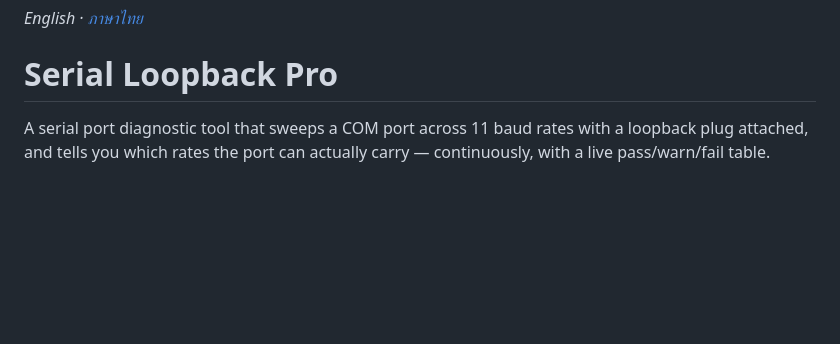
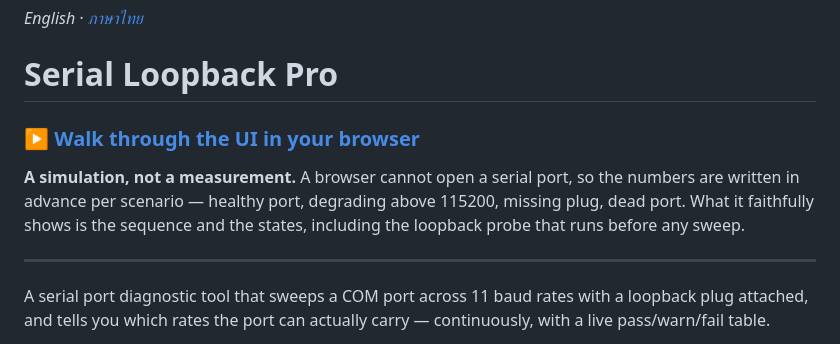
Before and after one commit to Olay097056/serial-loopback, a Markdown page: README.md, the part around the change. Drawn GitHub-style; blank space fills up the shorter version.

```diff
--- a/README.md
+++ b/README.md
@@ -1,6 +1,15 @@
 *English · [ภาษาไทย](README.th.md)*
 
 # Serial Loopback Pro
+
+### ▶ [Walk through the UI in your browser](https://olay097056.github.io/serial-loopback/)
+
+**A simulation, not a measurement.** A browser cannot open a serial port, so the
+numbers are written in advance per scenario — healthy port, degrading above
+115200, missing plug, dead port. What it faithfully shows is the sequence and
+the states, including the loopback probe that runs before any sweep.
+
+---
 
 A serial port diagnostic tool that sweeps a COM port across 11 baud rates with a
 loopback plug attached, and tells you which rates the port can actually carry —
```
Also changed, not shown: README.th.md (+8 -0 lines).
